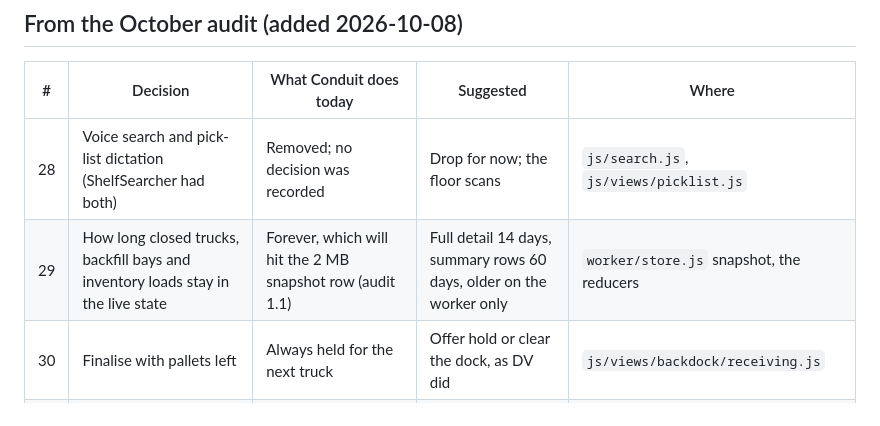
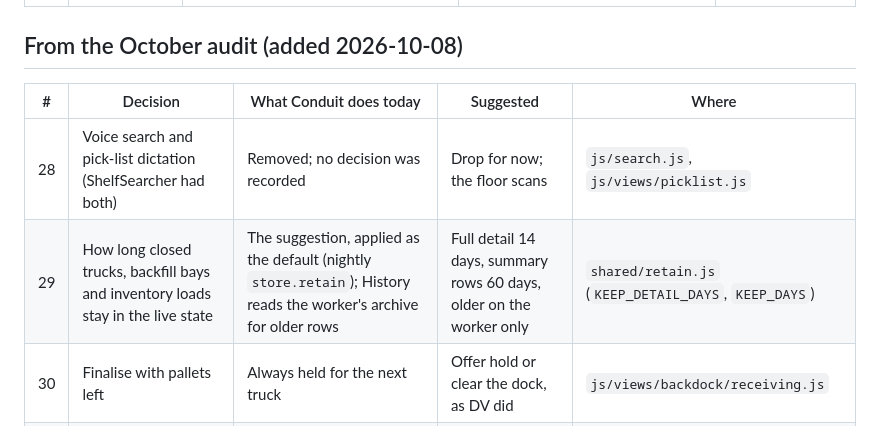
Before and after one commit to Zephyrus750/conduit-storeops, a Markdown page: docs/OPEN-DECISIONS.md, the part around the change. Drawn GitHub-style.

```diff
--- a/docs/OPEN-DECISIONS.md
+++ b/docs/OPEN-DECISIONS.md
@@ -64,7 +64,7 @@ differs from the default.
 | # | Decision | What Conduit does today | Suggested | Where |
 |---|---|---|---|---|
 | 28 | Voice search and pick-list dictation (ShelfSearcher had both) | Removed; no decision was recorded | Drop for now; the floor scans | `js/search.js`, `js/views/picklist.js` |
-| 29 | How long closed trucks, backfill bays and inventory loads stay in the live state | Forever, which will hit the 2 MB snapshot row (audit 1.1) | Full detail 14 days, summary rows 60 days, older on the worker only | `worker/store.js` snapshot, the reducers |
+| 29 | How long closed trucks, backfill bays and inventory loads stay in the live state | The suggestion, applied as the default (nightly `store.retain`); History reads the worker's archive for older rows | Full detail 14 days, summary rows 60 days, older on the worker only | `shared/retain.js` (`KEEP_DETAIL_DAYS`, `KEEP_DAYS`) |
 | 30 | Finalise with pallets left | Always held for the next truck | Offer hold or clear the dock, as DV did | `js/views/backdock/receiving.js` |
 | 31 | Whose clock times dock work | Each device's (up to 10 minutes ahead accepted) | Stamp on the worker | `worker/store.js`, `shared/reducers/backdock.js` |
 | 32 | Label integrity on the phone | A selected micro-department makes map taps assign shelves store-wide | Phone checks only; assigning stays on the desk | `js/views/labelint.js` |
```
Also changed, not shown: docs/AUDIT-2026-10.md (+27 -0 lines), docs/TODO.md (+1 -1 lines).
